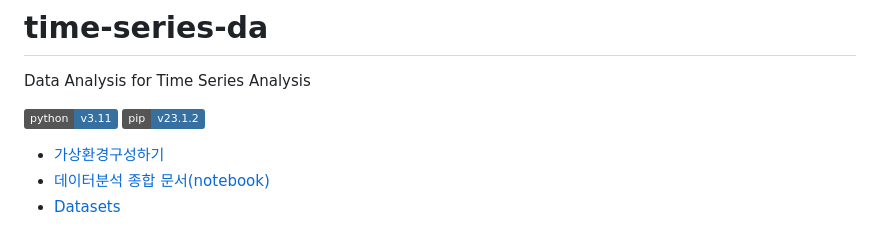
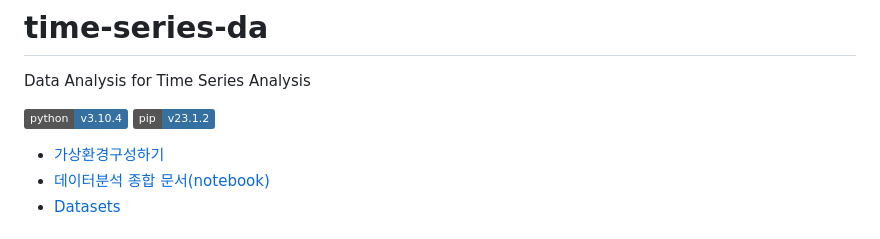
Before and after one commit to young1ll/time-series-da, a Markdown page: README.md, the part around the change. GitHub-like rendering; badges without logos.

Commit message:
Update: python version to 3.10.4

```diff
--- a/README.md
+++ b/README.md
@@ -2,7 +2,7 @@
 
 Data Analysis for Time Series Analysis
 
-![Python v3.11](https://img.shields.io/badge/python-v3.11-3670A0?style=flat&logo=python&logoColor=ffdd54)
+![Python v3.10.4](https://img.shields.io/badge/python-v3.10.4-3670A0?style=flat&logo=python&logoColor=ffdd54)
 ![pip v23.1.2](https://img.shields.io/badge/pip-v23.1.2-3670A0?style=flat&logo=python&logoColor=ffdd54)
 
 - [가상환경구성하기](./docs/%EA%B0%80%EC%83%81%ED%99%98%EA%B2%BD%EA%B5%AC%EC%84%B1.md)
```
